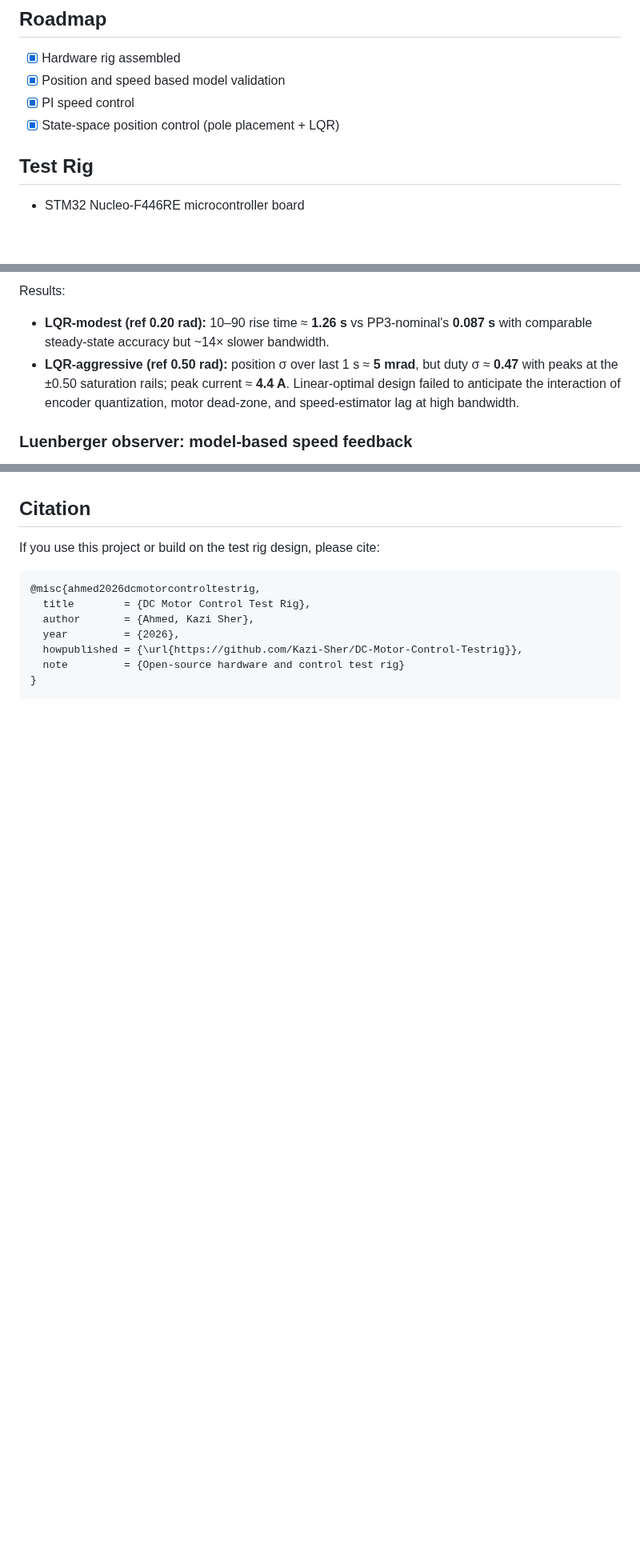
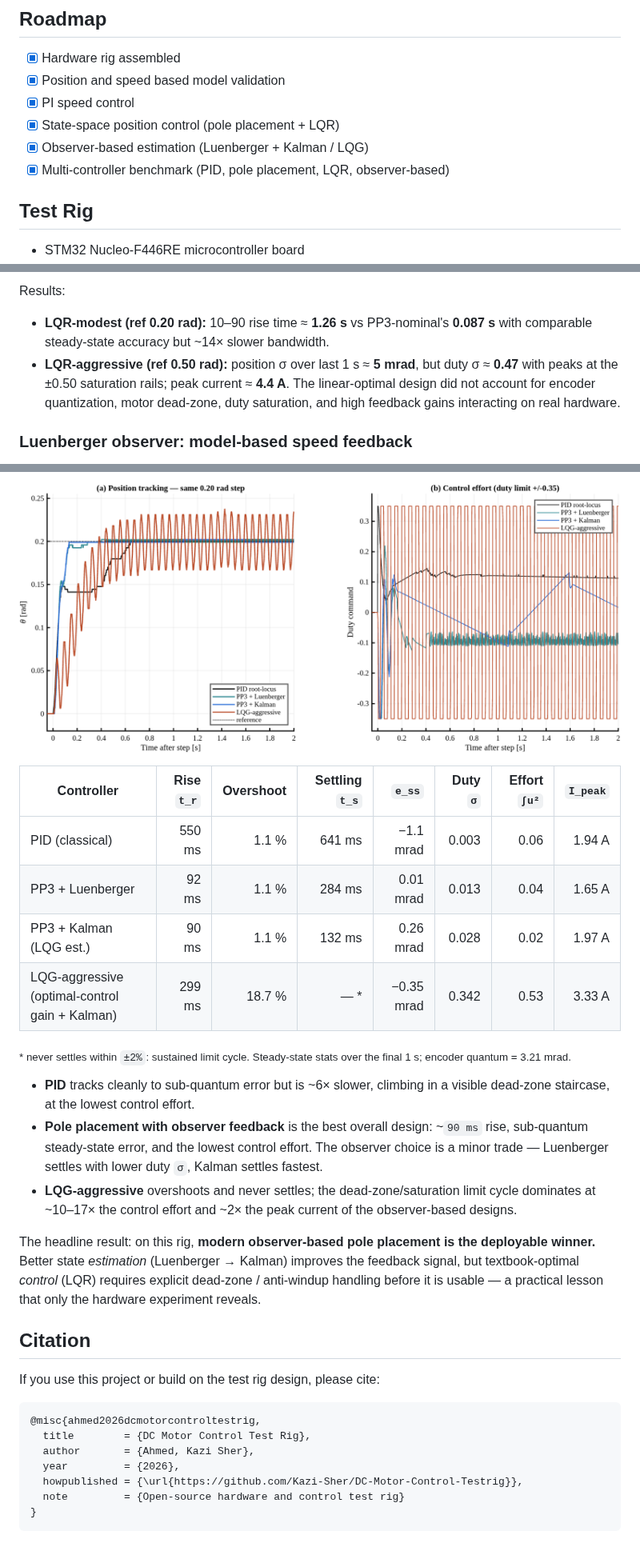
Before and after one commit to Kazi-Sher/DC-Motor-Control-Testrig, a Markdown page: README.md, 3 parts joined by grey strips. Shown at 80% size. Drawn GitHub-style; pictures changed too: results/Controller_Benchmark.png (added); blank space fills up the shorter version.

Commit message:
Included controller benchmark results

```diff
--- a/README.md
+++ b/README.md
@@ -21,6 +21,8 @@ images/         README-facing images such as labeled photos and wiring diagrams
 - [x] Position and speed based model validation
 - [x] PI speed control
 - [x] State-space position control (pole placement + LQR)
+- [x] Observer-based estimation (Luenberger + Kalman / LQG)
+- [x] Multi-controller benchmark (PID, pole placement, LQR, observer-based)
 
 ## Test Rig
 
@@ -119,7 +121,7 @@ LQR on the same plant chooses gains by minimizing a quadratic cost rather than p
 Results:
 
 - **LQR-modest (ref 0.20 rad):** 10–90 rise time ≈ **1.26 s** vs PP3-nominal's **0.087 s** with comparable steady-state accuracy but ~14× slower bandwidth.
-- **LQR-aggressive (ref 0.50 rad):** position σ over last 1 s ≈ **5 mrad**, but duty σ ≈ **0.47** with peaks at the ±0.50 saturation rails; peak current ≈ **4.4 A**. Linear-optimal design failed to anticipate the interaction of encoder quantization, motor dead-zone, and speed-estimator lag at high bandwidth.
+- **LQR-aggressive (ref 0.50 rad):** position σ over last 1 s ≈ **5 mrad**, but duty σ ≈ **0.47** with peaks at the ±0.50 saturation rails; peak current ≈ **4.4 A**. The linear-optimal design did not account for encoder quantization, motor dead-zone, duty saturation, and high feedback gains interacting on real hardware.
 
 
 ### Luenberger observer: model-based speed feedback
@@ -155,3 +187,22 @@ This demonstrates both the estimator's standalone initial-condition recovery and
+<p align="center">
+  <img src="results/Controller_Benchmark.png" alt="Multi-controller benchmark: position tracking and control effort on a common step" width="850">
+</p>
+
+| Controller | Rise `t_r` | Overshoot | Settling `t_s` | `e_ss` | Duty `σ` | Effort `∫u²` | `I_peak` |
+|---|---:|---:|---:|---:|---:|---:|---:|
+| PID (classical) | 550 ms | 1.1 % | 641 ms | −1.1 mrad | 0.003 | 0.06 | 1.94 A |
+| PP3 + Luenberger | 92 ms | 1.1 % | 284 ms | 0.01 mrad | 0.013 | 0.04 | 1.65 A |
+| PP3 + Kalman (LQG est.) | 90 ms | 1.1 % | 132 ms | 0.26 mrad | 0.028 | 0.02 | 1.97 A |
+| LQG-aggressive (optimal-control gain + Kalman) | 299 ms | 18.7 % | — * | −0.35 mrad | 0.342 | 0.53 | 3.33 A |
+
+<sub>* never settles within `±2%`: sustained limit cycle. Steady-state stats over the final 1 s; encoder quantum = 3.21 mrad.</sub>
+
+- **PID** tracks cleanly to sub-quantum error but is ~6× slower, climbing in a visible dead-zone staircase, at the lowest control effort.
+- **Pole placement with observer feedback** is the best overall design: ~`90 ms` rise, sub-quantum steady-state error, and the lowest control effort. The observer choice is a minor trade — Luenberger settles with lower duty `σ`, Kalman settles fastest.
+- **LQG-aggressive** overshoots and never settles; the dead-zone/saturation limit cycle dominates at ~10–17× the control effort and ~2× the peak current of the observer-based designs.
+
+The headline result: on this rig, **modern observer-based pole placement is the deployable winner.** Better state *estimation* (Luenberger → Kalman) improves the feedback signal, but textbook-optimal *control* (LQR) requires explicit dead-zone / anti-windup handling before it is usable — a practical lesson that only the hardware experiment reveals.
+
 
 ## Citation
 
```
Also changed, not shown: other parts of README.md (+30 -0 lines), results/LQG_estimator.png (added), results/LQG_limit_cycle.png (added), results/final_controller_benchmark.png (added).
